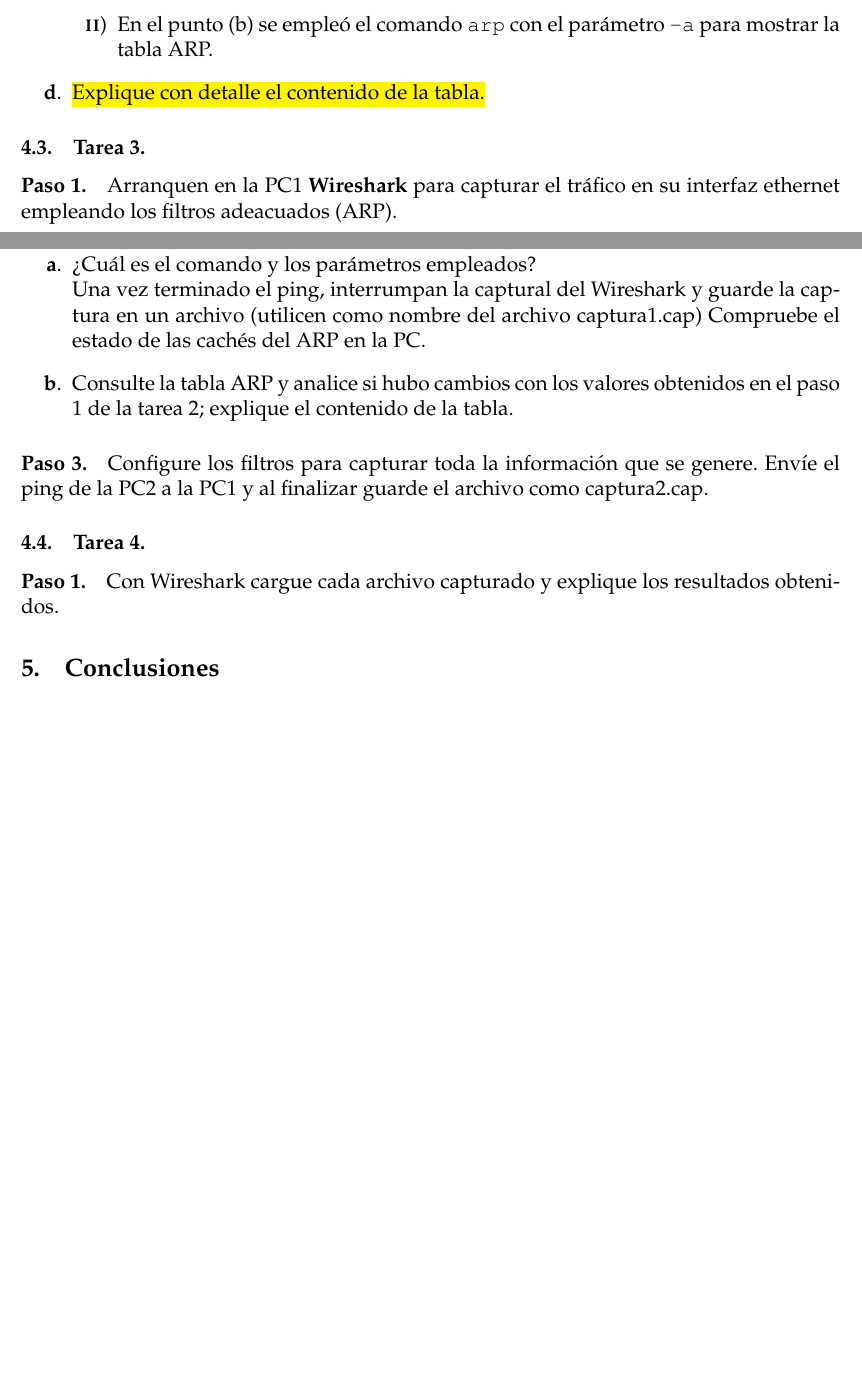
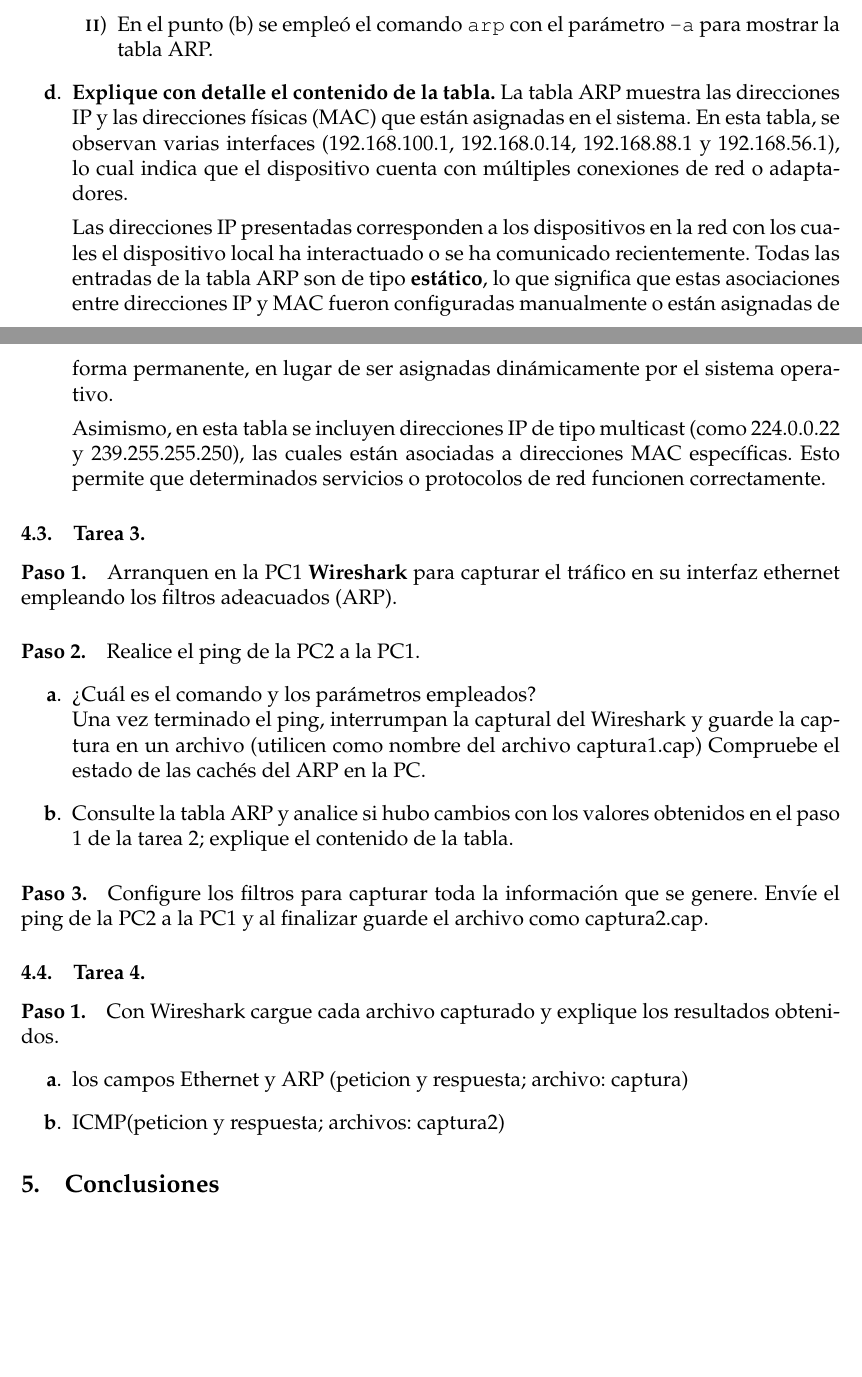
Before and after one commit to Luisangel2801/Laboratorio-de-redes, a LaTeX document (Practica2/main.tex, which reads Practica2/cuerpo.tex): two parts of pages 6 and 7 of 8, joined at a grey line, cut so that both start at the same text, the shorter picture padded with empty space. Compiled offline with pdfLaTeX.

Commit message:
introducción y descripción de la tabla

```diff
--- a/Practica2/cuerpo.tex
+++ b/Practica2/cuerpo.tex
@@ -91,7 +101,14 @@
                 \item En el punto (a) se empleó el comando \texttt{arp} con el parámetro \texttt{-d} para borrar la tabla ARP.
                 \item En el punto (b) se empleó el comando \texttt{arp} con el parámetro \texttt{-a} para mostrar la tabla ARP.
             \end{enumerate}
-            \item \hl{Explique con detalle el contenido de la tabla.}
+            \item \textbf{Explique con detalle el contenido de la tabla.}
+            La tabla ARP muestra las direcciones IP y las direcciones físicas (MAC) que están asignadas en el sistema. En esta tabla, se observan varias interfaces (192.168.100.1, 192.168.0.14, 192.168.88.1 y 192.168.56.1), lo cual indica que el dispositivo cuenta con múltiples conexiones de red o adaptadores.
+
+            Las direcciones IP presentadas corresponden a los dispositivos en la red con los cuales el dispositivo local ha interactuado o se ha comunicado recientemente. Todas las entradas de la tabla ARP son de tipo \textbf{estático}, lo que significa que estas asociaciones entre direcciones IP y MAC fueron configuradas manualmente o están asignadas de forma permanente, en lugar de ser asignadas dinámicamente por el sistema operativo.
+
+            Asimismo, en esta tabla se incluyen direcciones IP de tipo multicast (como 224.0.0.22 y 239.255.255.250), las cuales están asociadas a direcciones MAC específicas. Esto permite que determinados servicios o protocolos de red funcionen correctamente.
+
+
         \end{enumerate}
 
     \subsection{Tarea 3.}
@@ -110,6 +127,10 @@
     \subsection{Tarea 4.}
     \paragraph{Paso 1.}
     Con Wireshark cargue cada archivo capturado y explique los resultados obtenidos.
+    \begin{enumerate}
+        \item los campos Ethernet y ARP (peticion y respuesta; archivo: captura)
+        \item ICMP(peticion y respuesta; archivos: captura2)
+    \end{enumerate}
 
     \section{Conclusiones}
 
```
Also changed, not shown: Practica1/main.pdf, Practica2/main.pdf, Practica2/cuerpo.tex (10 more changed lines). Lines whose indentation alone changed are shown as unchanged.
